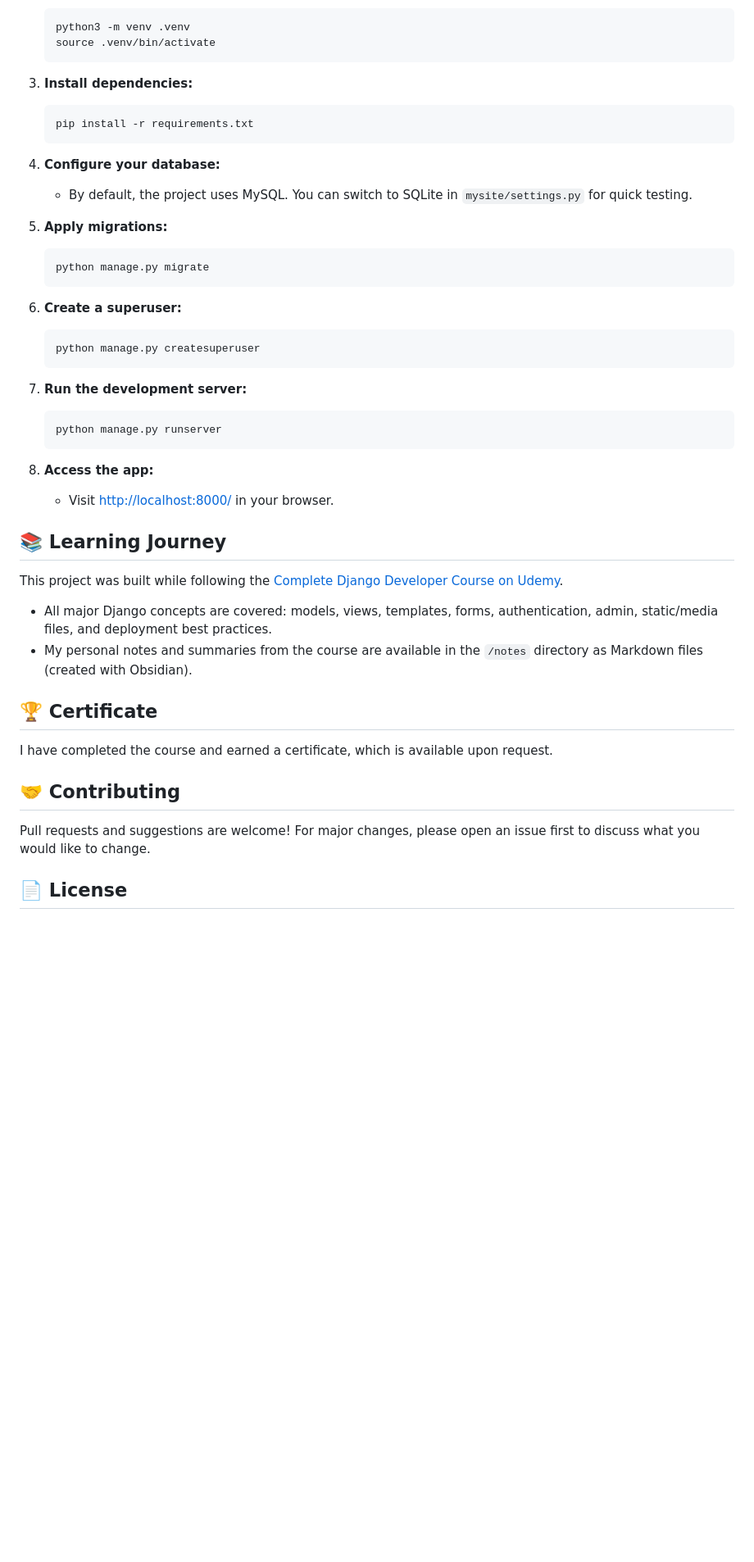
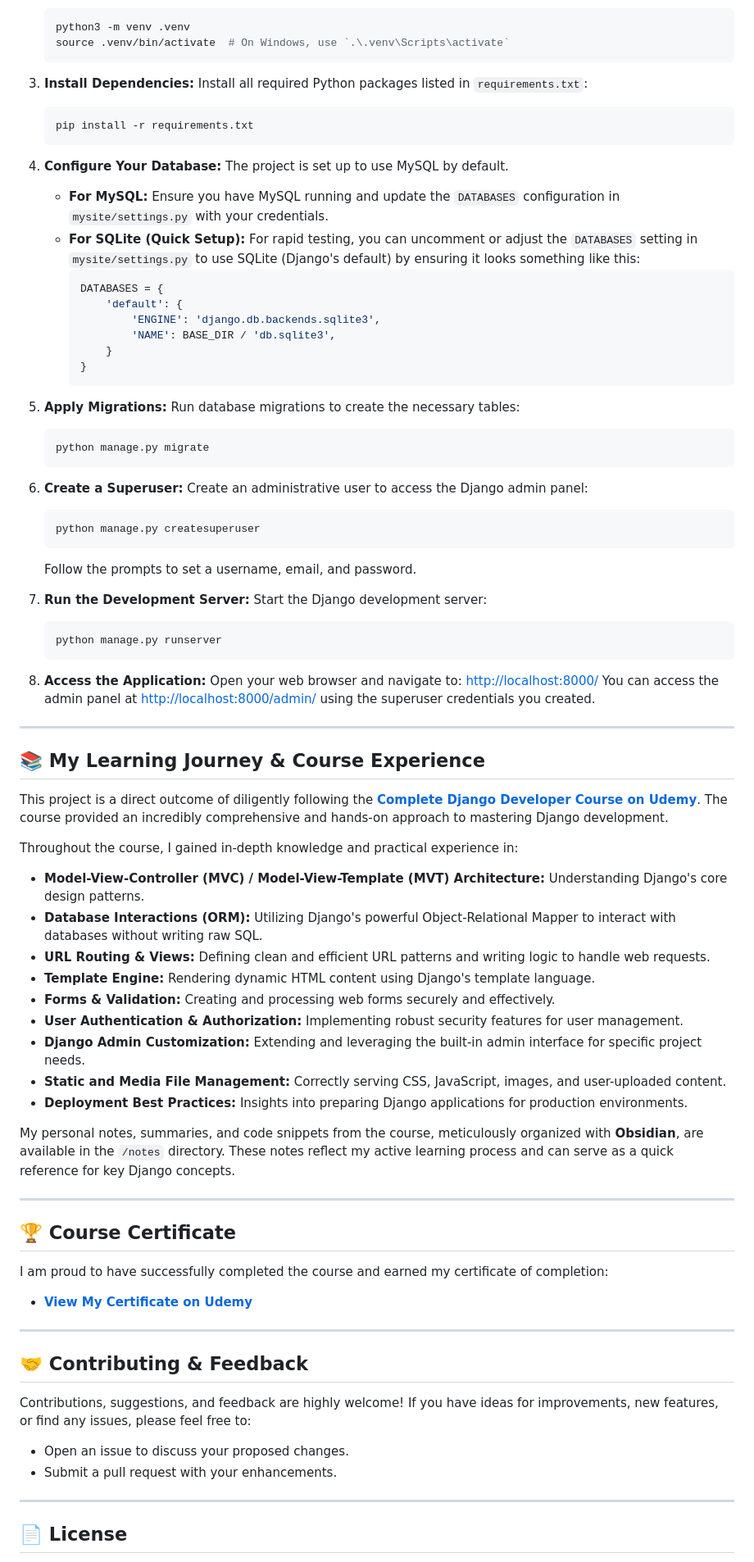
Before and after one commit to Pixelated-Sage/Django-Backend, a Markdown page: README.md, the part around one of its changes. Shown at 82% size. Rendered like a GitHub page; blank space fills up the shorter version.

````diff
--- a/README.md
+++ b/README.md
@@ -55,47 +77,88 @@ This project demonstrates a full-featured restaurant backend, including:
     ```bash
     python3 -m venv .venv
-    source .venv/bin/activate
+    source .venv/bin/activate  # On Windows, use `.\.venv\Scripts\activate`
     ```
 
-3. **Install dependencies:**
+3.  **Install Dependencies:**
+    Install all required Python packages listed in `requirements.txt`:
     ```bash
     pip install -r requirements.txt
     ```
 
-4. **Configure your database:**
-    - By default, the project uses MySQL. You can switch to SQLite in `mysite/settings.py` for quick testing.
+4.  **Configure Your Database:**
+    The project is set up to use MySQL by default.
+    * **For MySQL:** Ensure you have MySQL running and update the `DATABASES` configuration in `mysite/settings.py` with your credentials.
+    * **For SQLite (Quick Setup):** For rapid testing, you can uncomment or adjust the `DATABASES` setting in `mysite/settings.py` to use SQLite (Django's default) by ensuring it looks something like this:
+        ```python
+        DATABASES = {
+            'default': {
+                'ENGINE': 'django.db.backends.sqlite3',
+                'NAME': BASE_DIR / 'db.sqlite3',
+            }
+        }
+        ```
 
-5. **Apply migrations:**
+5.  **Apply Migrations:**
+    Run database migrations to create the necessary tables:
     ```bash
     python manage.py migrate
     ```
 
-6. **Create a superuser:**
+6.  **Create a Superuser:**
+    Create an administrative user to access the Django admin panel:
     ```bash
     python manage.py createsuperuser
     ```
+    Follow the prompts to set a username, email, and password.
 
-7. **Run the development server:**
+7.  **Run the Development Server:**
+    Start the Django development server:
     ```bash
     python manage.py runserver
     ```
 
-8. **Access the app:**
-    - Visit [http://localhost:8000/](http://localhost:8000/) in your browser.
+8.  **Access the Application:**
+    Open your web browser and navigate to: [http://localhost:8000/](http://localhost:8000/)
+    You can access the admin panel at [http://localhost:8000/admin/](http://localhost:8000/admin/) using the superuser credentials you created.
 
-## 📚 Learning Journey
+---
 
-This project was built while following the [Complete Django Developer Course on Udemy](https://www.udemy.com/share/10cI0l3@Rdx-CHLmT5UYec43htQkefxe13nYrqvL09BSEkpITRVn-s9dzDDsAMIdcP_ty9__4w==/).
-- All major Django concepts are covered: models, views, templates, forms, authentication, admin, static/media files, and deployment best practices.
-- My personal notes and summaries from the course are available in the `/notes` directory as Markdown files (created with Obsidian).
+## 📚 My Learning Journey & Course Experience
 
-## 🏆 Certificate
+This project is a direct outcome of diligently following the **[Complete Django Developer Course on Udemy](https://www.udemy.com/share/10cI0l3@Rdx-CHLmT5UYec43htQkefxe13nYrqvL09BSEkpITRVn-s9dzDDsAMIdcP_ty9__4w==/)**. The course provided an incredibly comprehensive and hands-on approach to mastering Django development.
 
-I have completed the course and earned a certificate, which is available upon request.
+Throughout the course, I gained in-depth knowledge and practical experience in:
 
-## 🤝 Contributing
+* **Model-View-Controller (MVC) / Model-View-Template (MVT) Architecture:** Understanding Django's core design patterns.
+* **Database Interactions (ORM):** Utilizing Django's powerful Object-Relational Mapper to interact with databases without writing raw SQL.
+* **URL Routing & Views:** Defining clean and efficient URL patterns and writing logic to handle web requests.
+* **Template Engine:** Rendering dynamic HTML content using Django's template language.
+* **Forms & Validation:** Creating and processing web forms securely and effectively.
+* **User Authentication & Authorization:** Implementing robust security features for user management.
+* **Django Admin Customization:** Extending and leveraging the built-in admin interface for specific project needs.
+* **Static and Media File Management:** Correctly serving CSS, JavaScript, images, and user-uploaded content.
+* **Deployment Best Practices:** Insights into preparing Django applications for production environments.
 
-Pull requests and suggestions are welcome! For major changes, please open an issue first to discuss what you would like to change.
+My personal notes, summaries, and code snippets from the course, meticulously organized with **Obsidian**, are available in the `/notes` directory. These notes reflect my active learning process and can serve as a quick reference for key Django concepts.
+
+---
+
+## 🏆 Course Certificate
+
+I am proud to have successfully completed the course and earned my certificate of completion:
+
+* **[View My Certificate on Udemy](https://www.udemy.com/certificate/UC-70b96f64-2c4e-4f19-b81a-6b4f8ea357d8/)**
+
+---
+
+## 🤝 Contributing & Feedback
+
+Contributions, suggestions, and feedback are highly welcome! If you have ideas for improvements, new features, or find any issues, please feel free to:
+
+* Open an issue to discuss your proposed changes.
+* Submit a pull request with your enhancements.
+
+---
 
 ## 📄 License
 
````
Also changed, not shown: other parts of README.md (+60 -37 lines).
